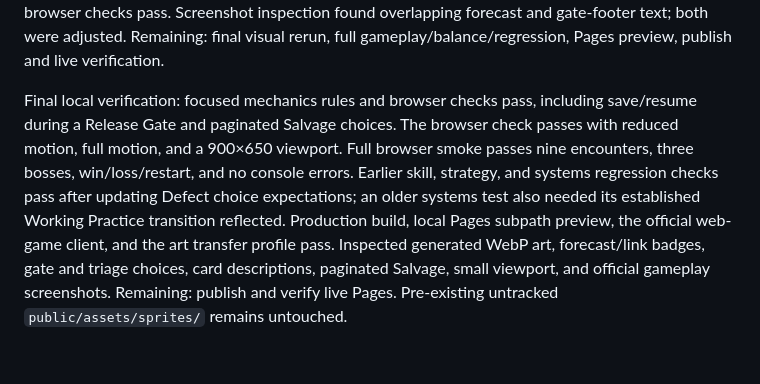
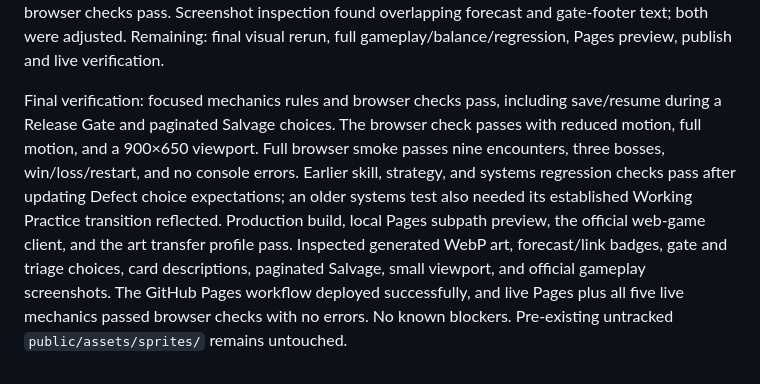
Before and after one commit to willtran87/project-mythical-man-month, a Markdown page: progress.md, the part around the change. GitHub-like rendering.

Commit message:
Record verified systems expansion deployment

```diff
--- a/progress.md
+++ b/progress.md
@@ -123,4 +123,4 @@ Plan: implement Coupling, Evidence, Release Gates, Defect Triage, and Deck Recov
 
 Implemented 12 reward cards, five tailored upgrade pairs, linked-foe severing, a capped Evidence resource that reveals next intents, a three-stage Release Gate with Test/Rush/Abort choices, Defect Fix/Defer/Automate choices, and exhaust/topdeck/reclaim interactions. Generated five painterly card scenes with built-in image generation, saved PNG sources and optimized WebP assets, and recorded exact prompts. Initial build passes and prunes 42 superseded PNGs (92.4 MB). Focused rules and browser checks pass. Screenshot inspection found overlapping forecast and gate-footer text; both were adjusted. Remaining: final visual rerun, full gameplay/balance/regression, Pages preview, publish and live verification.
 
-Final local verification: focused mechanics rules and browser checks pass, including save/resume during a Release Gate and paginated Salvage choices. The browser check passes with reduced motion, full motion, and a 900×650 viewport. Full browser smoke passes nine encounters, three bosses, win/loss/restart, and no console errors. Earlier skill, strategy, and systems regression checks pass after updating Defect choice expectations; an older systems test also needed its established Working Practice transition reflected. Production build, local Pages subpath preview, the official web-game client, and the art transfer profile pass. Inspected generated WebP art, forecast/link badges, gate and triage choices, card descriptions, paginated Salvage, small viewport, and official gameplay screenshots. Remaining: publish and verify live Pages. Pre-existing untracked `public/assets/sprites/` remains untouched.
+Final verification: focused mechanics rules and browser checks pass, including save/resume during a Release Gate and paginated Salvage choices. The browser check passes with reduced motion, full motion, and a 900×650 viewport. Full browser smoke passes nine encounters, three bosses, win/loss/restart, and no console errors. Earlier skill, strategy, and systems regression checks pass after updating Defect choice expectations; an older systems test also needed its established Working Practice transition reflected. Production build, local Pages subpath preview, the official web-game client, and the art transfer profile pass. Inspected generated WebP art, forecast/link badges, gate and triage choices, card descriptions, paginated Salvage, small viewport, and official gameplay screenshots. The GitHub Pages workflow deployed successfully, and live Pages plus all five live mechanics passed browser checks with no errors. No known blockers. Pre-existing untracked `public/assets/sprites/` remains untouched.
```
